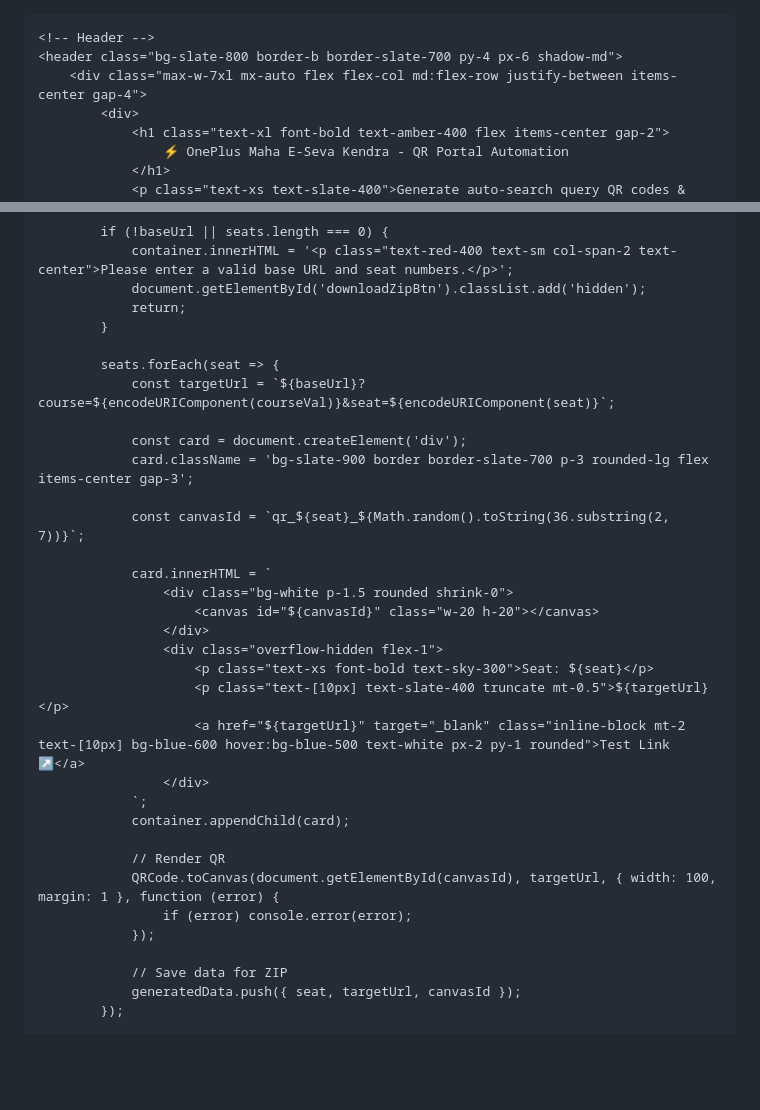
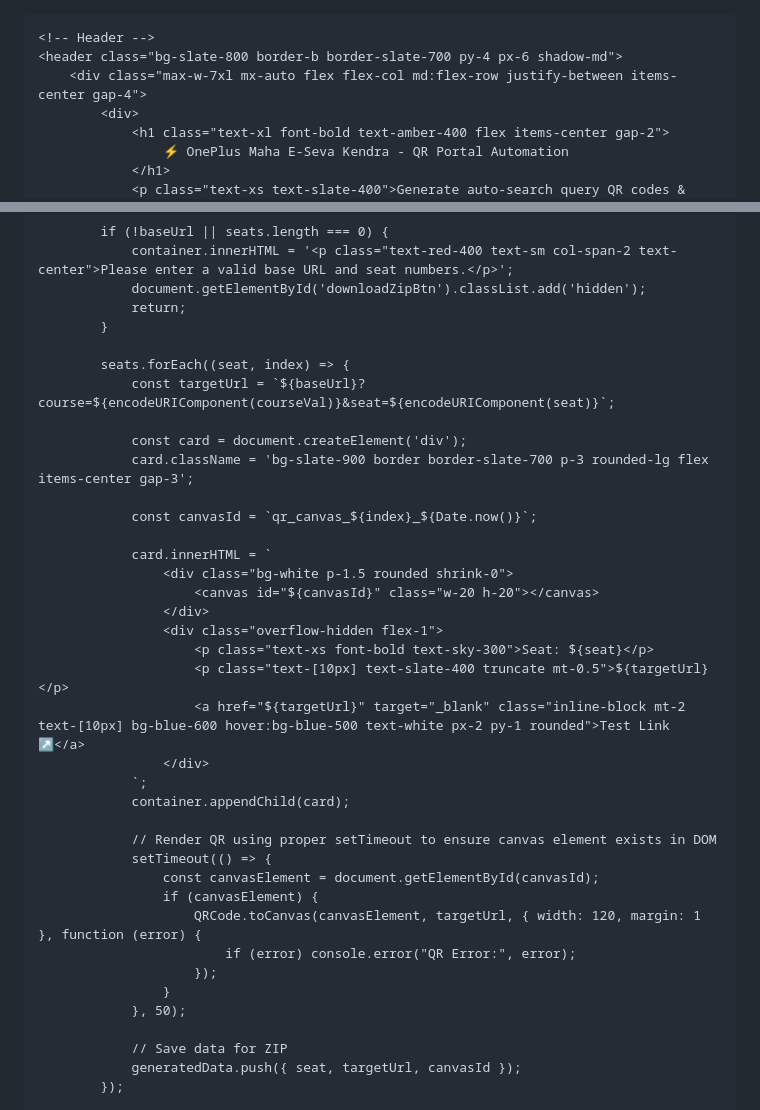
Before and after one commit to idprintingportal/NILRATRA-QR-GENERATOR, a Markdown page: README.md, 2 parts joined by grey strips. Drawn GitHub-style; blank space fills up the shorter version.

Commit message:
Update QR code generation logic in README
Refactor QR code generation and remove ZIP download functionality.

```diff
--- a/README.md
+++ b/README.md
@@ -1,4 +1,3 @@
-<!DOCTYPE html>
 <html lang="hi">
 <head>
     <meta charset="UTF-8">
@@ -142,13 +141,13 @@
                 return;
             }
 
-            seats.forEach(seat => {
+            seats.forEach((seat, index) => {
                 const targetUrl = `${baseUrl}?course=${encodeURIComponent(courseVal)}&seat=${encodeURIComponent(seat)}`;
 
                 const card = document.createElement('div');
                 card.className = 'bg-slate-900 border border-slate-700 p-3 rounded-lg flex items-center gap-3';
 
-                const canvasId = `qr_${seat}_${Math.random().toString(36.substring(2, 7))}`;
+                const canvasId = `qr_canvas_${index}_${Date.now()}`;
 
                 card.innerHTML = `
                     <div class="bg-white p-1.5 rounded shrink-0">
@@ -162,10 +161,15 @@
                 `;
                 container.appendChild(card);
 
-                // Render QR
-                QRCode.toCanvas(document.getElementById(canvasId), targetUrl, { width: 100, margin: 1 }, function (error) {
-                    if (error) console.error(error);
-                });
+                // Render QR using proper setTimeout to ensure canvas element exists in DOM
+                setTimeout(() => {
+                    const canvasElement = document.getElementById(canvasId);
+                    if (canvasElement) {
+                        QRCode.toCanvas(canvasElement, targetUrl, { width: 120, margin: 1 }, function (error) {
+                            if (error) console.error("QR Error:", error);
+                        });
+                    }
+                }, 50);
 
                 // Save data for ZIP
                 generatedData.push({ seat, targetUrl, canvasId });
```
Also changed, not shown: other parts of README.md (+0 -15 lines).
